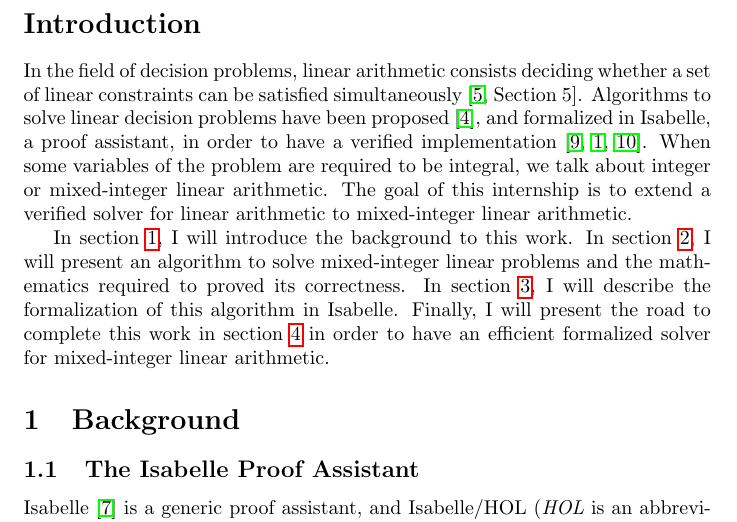
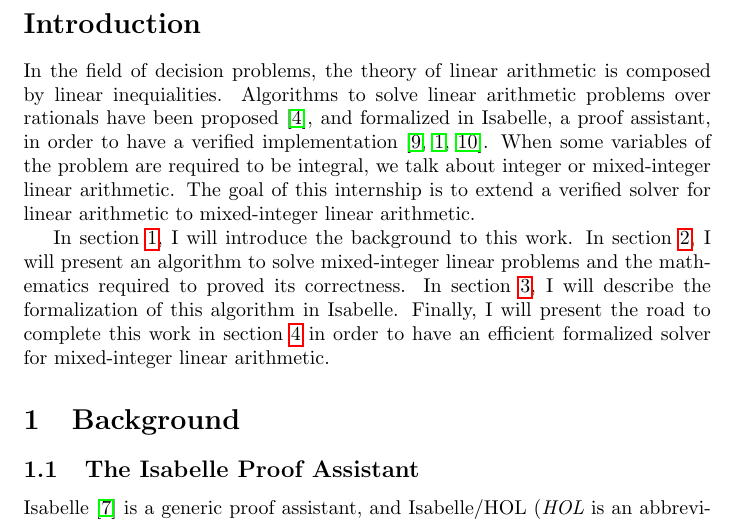
Before and after one commit to Cemoixerestre/Internship-2019, a LaTeX document (report.tex): part of page 2 of 20, cut so that both start at the same text. Compiled offline with pdfLaTeX; a LaTeX package or settings file that is missing is left out.

Commit message:
Minor rewriting of the introduction.

```diff
--- a/report.tex
+++ b/report.tex
@@ -62,10 +62,9 @@ Computational Logic group.
 \pagebreak
 
 \section*{Introduction}
-In the field of decision problems, linear arithmetic consists deciding whether
-a set of linear constraints can be satisfied simultaneously
-\cite[Section 5]{Decision2016}. Algorithms to
-solve linear decision problems have been proposed \cite{Dutertre2006},
+In the field of decision problems, the theory of linear arithmetic is
+composed by linear inequialities. Algorithms to solve linear arithmetic
+problems over rationals have been proposed \cite{Dutertre2006},
 and formalized in Isabelle, a proof assistant, in order to have a verified
 implementation \cite{Spasic2012, BHT2019, Thiemann2018}. When some variables of
 the problem are required to be integral, we talk about integer or mixed-integer
```
